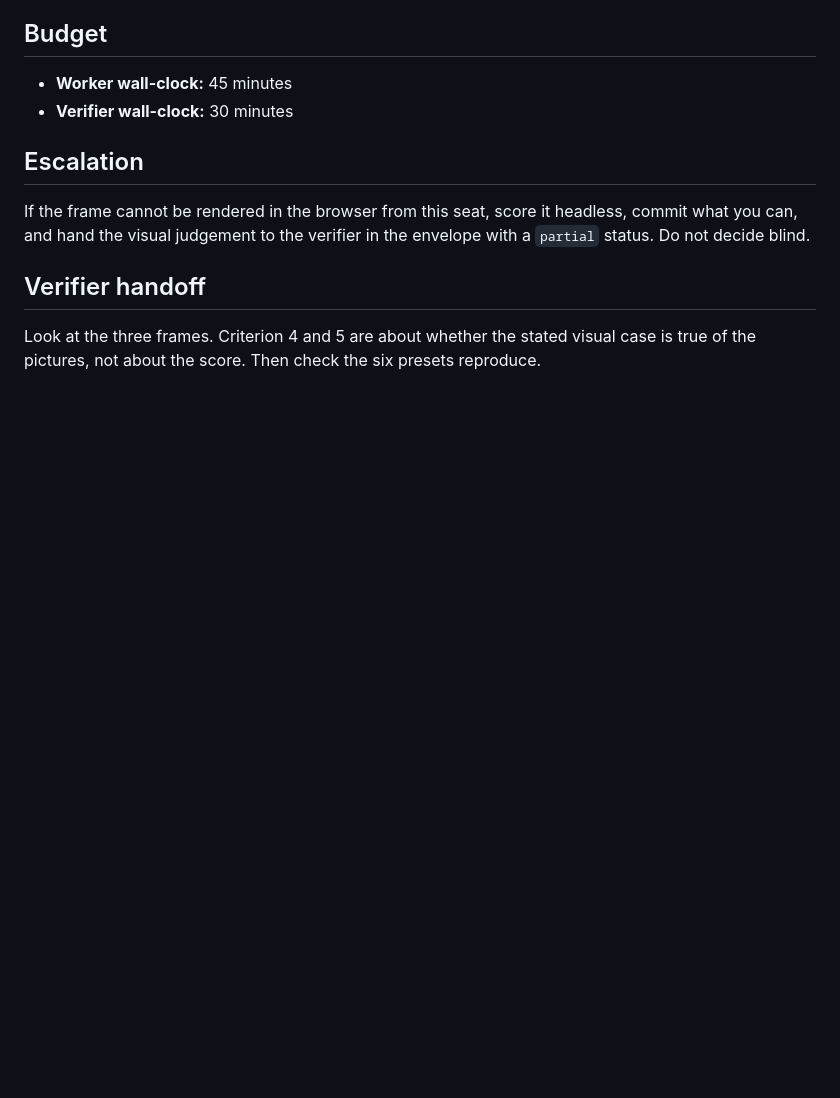
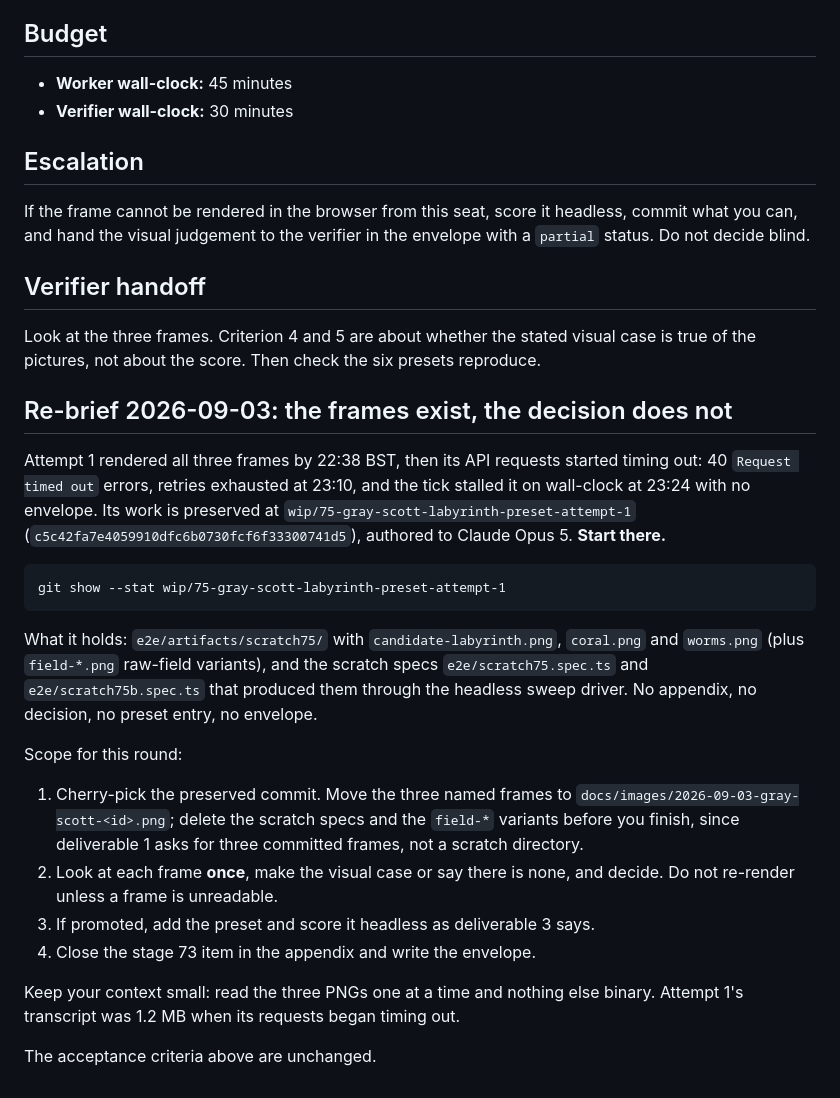
Before and after one commit to aw-pr/emergence-lab, a Markdown page: docs/stages/75-gray-scott-labyrinth-preset.md, the part around the change. Drawn GitHub-style; blank space fills up the shorter version.

Commit message:
75-gray-scott-labyrinth-preset: phat-controller re-brief citing c5c42fa7e4059910dfc6b0730fcf6f33300741d5
Autometta-Controller: Phat Controller <phat-controller@local>

```diff
--- a/docs/stages/75-gray-scott-labyrinth-preset.md
+++ b/docs/stages/75-gray-scott-labyrinth-preset.md
@@ -103,3 +103,35 @@ in the envelope with a `partial` status. Do not decide blind.
 Look at the three frames. Criterion 4 and 5 are about whether the stated
 visual case is true of the pictures, not about the score. Then check the six
 presets reproduce.
+
+## Re-brief 2026-09-03: the frames exist, the decision does not
+
+Attempt 1 rendered all three frames by 22:38 BST, then its API requests
+started timing out: 40 `Request timed out` errors, retries exhausted at
+23:10, and the tick stalled it on wall-clock at 23:24 with no envelope. Its
+work is preserved at `wip/75-gray-scott-labyrinth-preset-attempt-1`
+(`c5c42fa7e4059910dfc6b0730fcf6f33300741d5`), authored to Claude Opus 5. **Start there.**
+
+    git show --stat wip/75-gray-scott-labyrinth-preset-attempt-1
+
+What it holds: `e2e/artifacts/scratch75/` with `candidate-labyrinth.png`,
+`coral.png` and `worms.png` (plus `field-*.png` raw-field variants), and the
+scratch specs `e2e/scratch75.spec.ts` and `e2e/scratch75b.spec.ts` that
+produced them through the headless sweep driver. No appendix, no decision, no
+preset entry, no envelope.
+
+Scope for this round:
+
+1. Cherry-pick the preserved commit. Move the three named frames to
+   `docs/images/2026-09-03-gray-scott-<id>.png`; delete the scratch specs and
+   the `field-*` variants before you finish, since deliverable 1 asks for
+   three committed frames, not a scratch directory.
+2. Look at each frame **once**, make the visual case or say there is none,
+   and decide. Do not re-render unless a frame is unreadable.
+3. If promoted, add the preset and score it headless as deliverable 3 says.
+4. Close the stage 73 item in the appendix and write the envelope.
+
+Keep your context small: read the three PNGs one at a time and nothing else
+binary. Attempt 1's transcript was 1.2 MB when its requests began timing out.
+
+The acceptance criteria above are unchanged.
```
